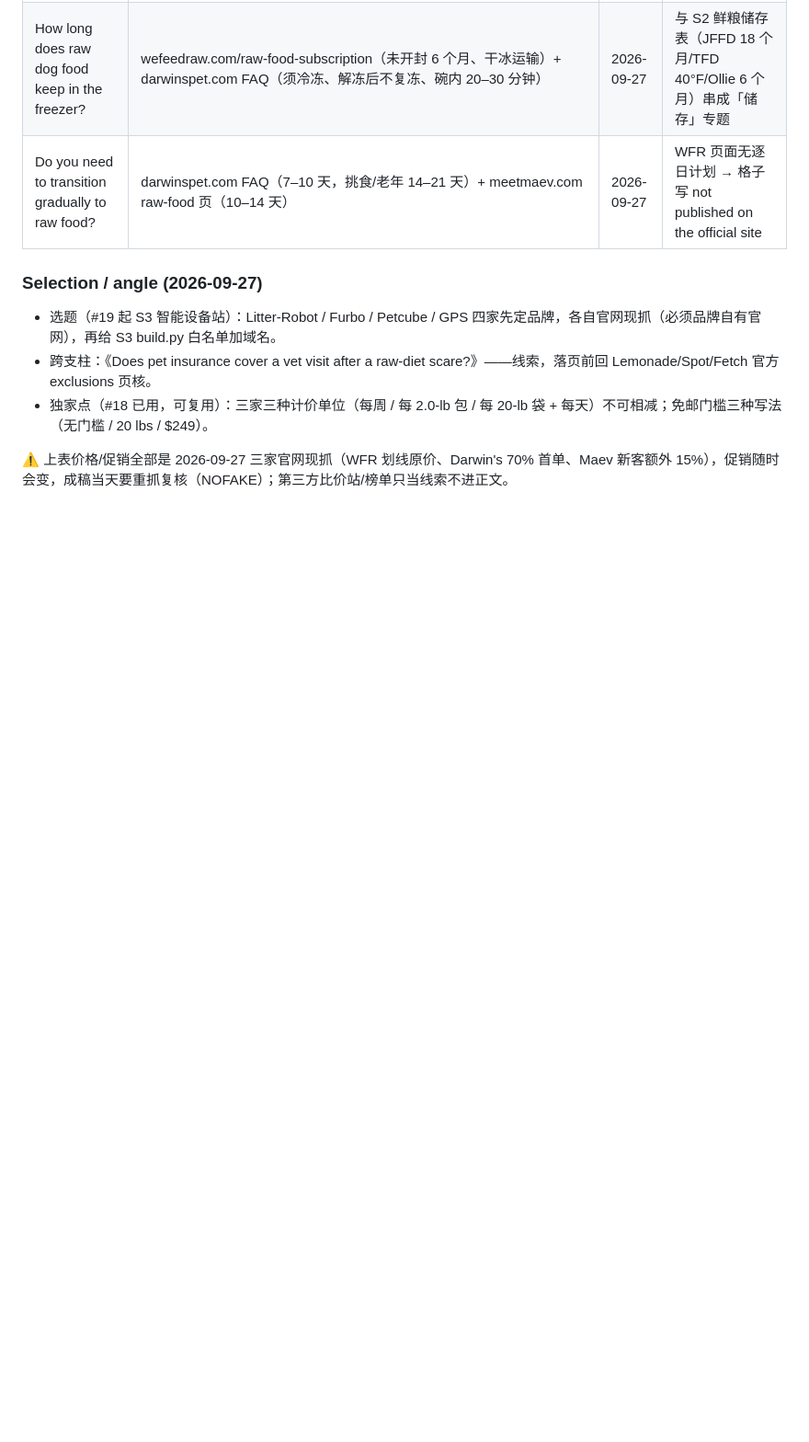
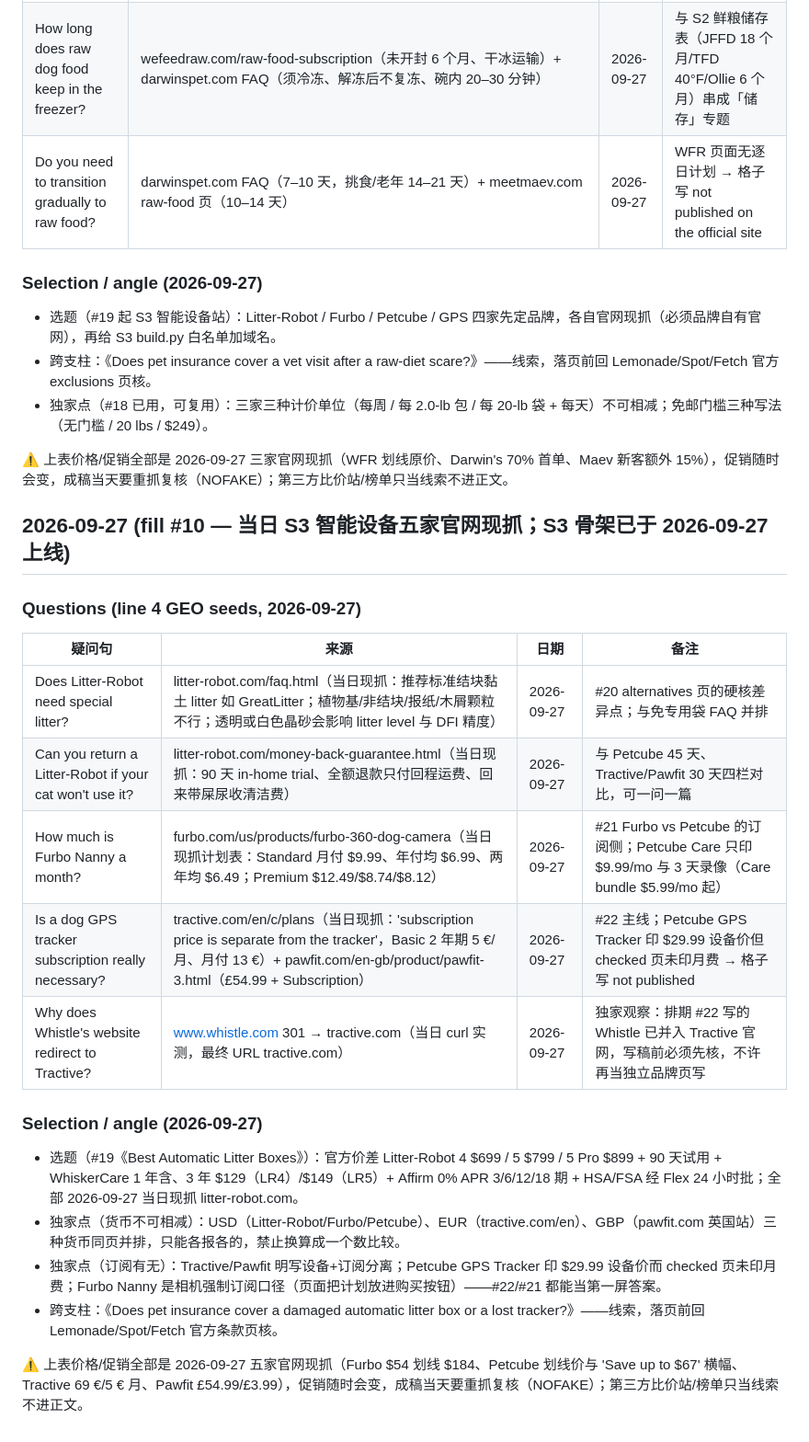
Before and after one commit to wcsnm22/pet-insurance-decisions, a Markdown page: ammo-list.md, the part around the change. Shown at 92% size. Rendered like a GitHub page; blank space fills up the shorter version.

Commit message:
ammo-list fill #10: S3 smart device official-site leads (litter box, camera, GPS subscription, Whistle->Tractive redirect)

```diff
--- a/ammo-list.md
+++ b/ammo-list.md
@@ -200,3 +200,22 @@ Source: web search of reddit threads, 2026-09-25. Titles are verbatim thread tit
 - 独家点（#18 已用，可复用）：三家三种计价单位（每周 / 每 2.0-lb 包 / 每 20-lb 袋 + 每天）不可相减；免邮门槛三种写法（无门槛 / 20 lbs / $249）。
 
 ⚠️ 上表价格/促销全部是 2026-09-27 三家官网现抓（WFR 划线原价、Darwin's 70% 首单、Maev 新客额外 15%），促销随时会变，成稿当天要重抓复核（NOFAKE）；第三方比价站/榜单只当线索不进正文。
+
+## 2026-09-27 (fill #10 — 当日 S3 智能设备五家官网现抓；S3 骨架已于 2026-09-27 上线)
+
+### Questions (line 4 GEO seeds, 2026-09-27)
+| 疑问句 | 来源 | 日期 | 备注 |
+|---|---|---|---|
+| Does Litter-Robot need special litter? | litter-robot.com/faq.html（当日现抓：推荐标准结块黏土 litter 如 GreatLitter；植物基/非结块/报纸/木屑颗粒不行；透明或白色晶砂会影响 litter level 与 DFI 精度） | 2026-09-27 | #20 alternatives 页的硬核差异点；与免专用袋 FAQ 并排 |
+| Can you return a Litter-Robot if your cat won't use it? | litter-robot.com/money-back-guarantee.html（当日现抓：90 天 in-home trial、全额退款只付回程运费、回来带屎尿收清洁费） | 2026-09-27 | 与 Petcube 45 天、Tractive/Pawfit 30 天四栏对比，可一问一篇 |
+| How much is Furbo Nanny a month? | furbo.com/us/products/furbo-360-dog-camera（当日现抓计划表：Standard 月付 $9.99、年付均 $6.99、两年均 $6.49；Premium $12.49/$8.74/$8.12） | 2026-09-27 | #21 Furbo vs Petcube 的订阅侧；Petcube Care 只印 $9.99/mo 与 3 天录像（Care bundle $5.99/mo 起） |
+| Is a dog GPS tracker subscription really necessary? | tractive.com/en/c/plans（当日现抓：'subscription price is separate from the tracker'，Basic 2 年期 5 €/月、月付 13 €）+ pawfit.com/en-gb/product/pawfit-3.html（£54.99 + Subscription） | 2026-09-27 | #22 主线；Petcube GPS Tracker 印 $29.99 设备价但 checked 页未印月费 → 格子写 not published |
+| Why does Whistle's website redirect to Tractive? | www.whistle.com 301 → tractive.com（当日 curl 实测，最终 URL tractive.com） | 2026-09-27 | 独家观察：排期 #22 写的 Whistle 已并入 Tractive 官网，写稿前必须先核，不许再当独立品牌页写 |
+
+### Selection / angle (2026-09-27)
+- 选题（#19《Best Automatic Litter Boxes》）：官方价差 Litter-Robot 4 $699 / 5 $799 / 5 Pro $899 + 90 天试用 + WhiskerCare 1 年含、3 年 $129（LR4）/$149（LR5）+ Affirm 0% APR 3/6/12/18 期 + HSA/FSA 经 Flex 24 小时批；全部 2026-09-27 当日现抓 litter-robot.com。
+- 独家点（货币不可相减）：USD（Litter-Robot/Furbo/Petcube）、EUR（tractive.com/en）、GBP（pawfit.com 英国站）三种货币同页并排，只能各报各的，禁止换算成一个数比较。
+- 独家点（订阅有无）：Tractive/Pawfit 明写设备+订阅分离；Petcube GPS Tracker 印 $29.99 设备价而 checked 页未印月费；Furbo Nanny 是相机强制订阅口径（页面把计划放进购买按钮）——#22/#21 都能当第一屏答案。
+- 跨支柱：《Does pet insurance cover a damaged automatic litter box or a lost tracker?》——线索，落页前回 Lemonade/Spot/Fetch 官方条款页核。
+
+⚠️ 上表价格/促销全部是 2026-09-27 五家官网现抓（Furbo $54 划线 $184、Petcube 划线价与 'Save up to $67' 横幅、Tractive 69 €/5 € 月、Pawfit £54.99/£3.99），促销随时会变，成稿当天要重抓复核（NOFAKE）；第三方比价站/榜单只当线索不进正文。
```
